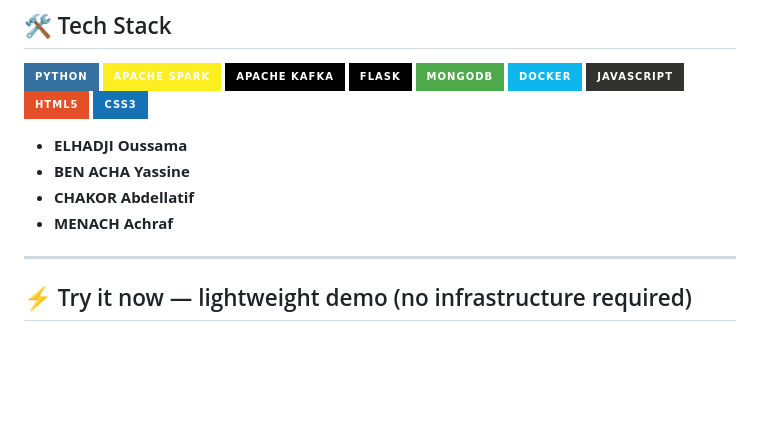
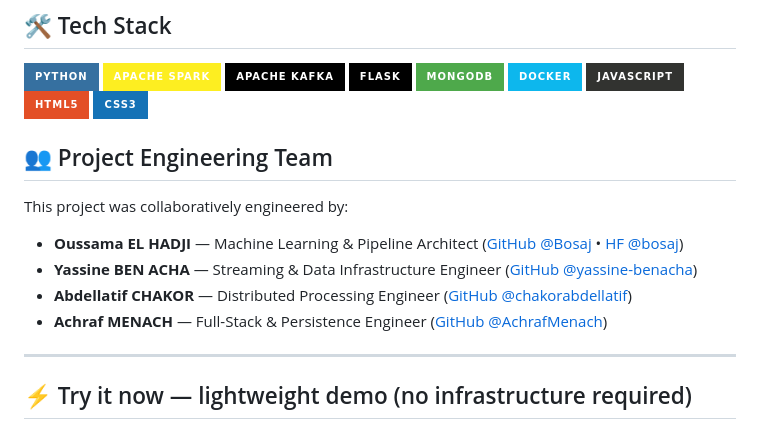
Before and after one commit to Bosaj/Real-Time_Sentiment_Analysis_on_X, a Markdown page: README.md, the part around the change. GitHub-like rendering; badges without logos; blank space fills up the shorter version.

Commit message:
docs: update team section with roles and GitHub profile tags

```diff
--- a/README.md
+++ b/README.md
@@ -32,10 +32,13 @@
 ![HTML5](https://img.shields.io/badge/html5-%23E34F26.svg?style=for-the-badge&logo=html5&logoColor=white)
 ![CSS3](https://img.shields.io/badge/css3-%231572B6.svg?style=for-the-badge&logo=css3&logoColor=white)
 
-- **ELHADJI Oussama**
-- **BEN ACHA Yassine**
-- **CHAKOR Abdellatif**
-- **MENACH Achraf**
+## 👥 Project Engineering Team
+
+This project was collaboratively engineered by:
+- **Oussama EL HADJI** — Machine Learning & Pipeline Architect ([GitHub @Bosaj](https://github.com/Bosaj) • [HF @bosaj](https://huggingface.co/bosaj))
+- **Yassine BEN ACHA** — Streaming & Data Infrastructure Engineer ([GitHub @yassine-benacha](https://github.com/yassine-benacha))
+- **Abdellatif CHAKOR** — Distributed Processing Engineer ([GitHub @chakorabdellatif](https://github.com/chakorabdellatif))
+- **Achraf MENACH** — Full-Stack & Persistence Engineer ([GitHub @AchrafMenach](https://github.com/AchrafMenach))
 
 ***
 
```
